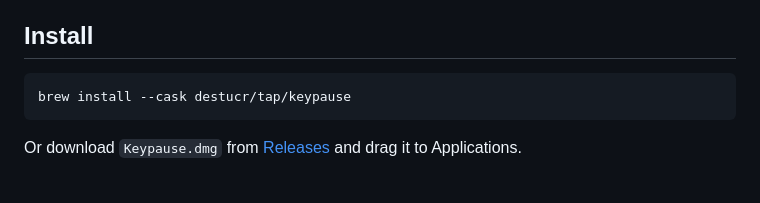
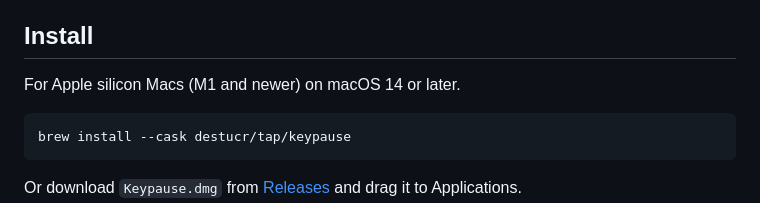
Before and after one commit to destucr/Keypause, a Markdown page: README.md, the part around one of its changes. Drawn GitHub-style; blank space fills up the shorter version.

Commit message:
Add GitHub Pages site (docs/), social card; note Apple silicon

````diff
--- a/README.md
+++ b/README.md
@@ -33,6 +33,8 @@
 - **Notch-friendly.** On a MacBook with a notch, the HUD grows out of it.
 
 ## Install
+
+For Apple silicon Macs (M1 and newer) on macOS 14 or later.
 
 ```sh
 brew install --cask destucr/tap/keypause
````
Also changed, not shown: other parts of README.md (+1 -1 lines), docs/assets/icon.png (added), docs/assets/og.png (added), 2 other files.
